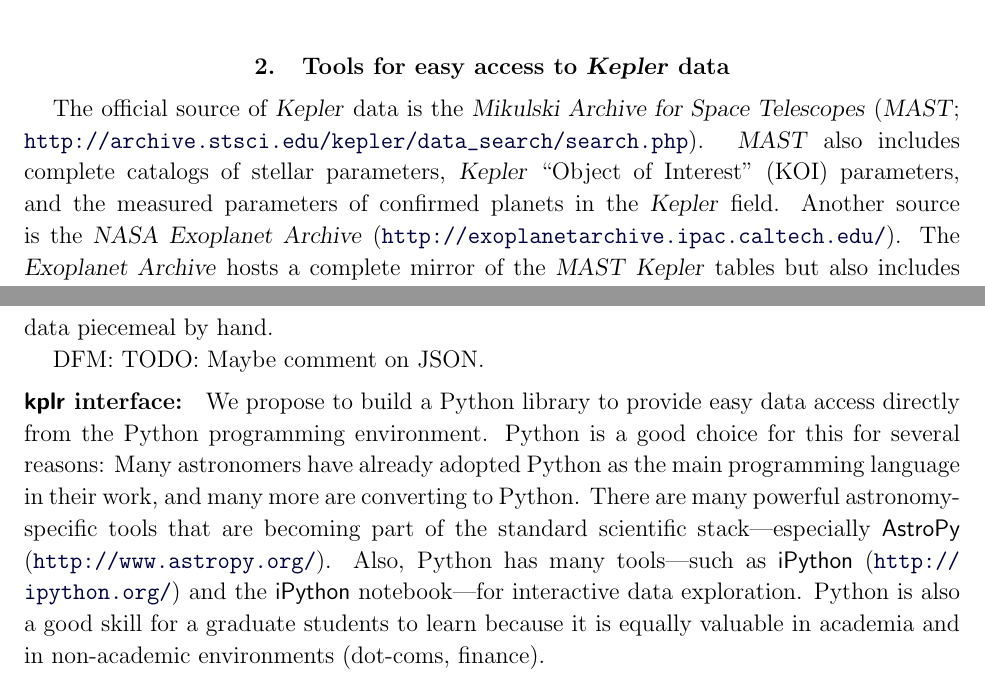
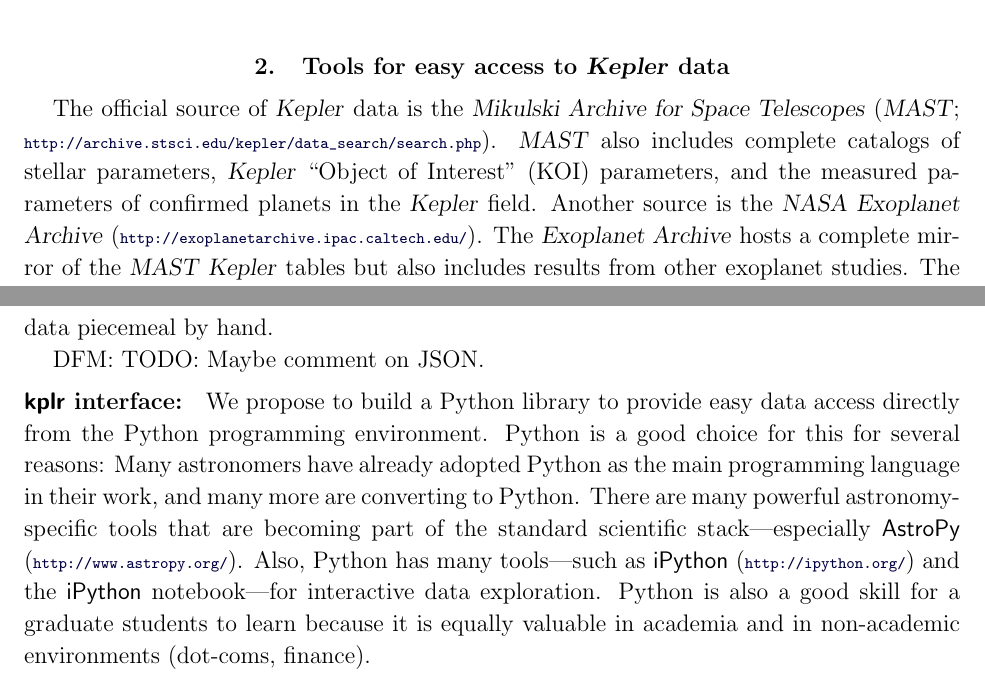
Before and after one commit to davidwhogg/smartcard, a LaTeX paper (document/description.tex): two parts of pages 2 and 3 of 18, joined at a grey line, cut so that both start at the same text. Compiled offline with pdfLaTeX.

Commit message:
typesetting

```diff
--- a/document/description.tex
+++ b/document/description.tex
@@ -7,6 +7,7 @@
 \definecolor{linkcolor}{rgb}{0,0,0.25}
 \hypersetup{colorlinks=true,linkcolor=linkcolor,citecolor=linkcolor,
             filecolor=linkcolor,urlcolor=linkcolor}
+\newcommand{\hurl}[1]{{\scriptsize\url{#1}}}
 
 \usepackage{epsfig}
 \usepackage{graphicx}
@@ -131,12 +132,12 @@ very strong position to deliver extremely valuable new methods to the
 
 The official source of \Kepler\ data is the
 \observatory{Mikulski Archive for Space Telescopes}
-(\MAST; \url{http://archive.stsci.edu/kepler/data\_search/search.php}).
+(\MAST; \hurl{http://archive.stsci.edu/kepler/data\_search/search.php}).
 \MAST\ also includes complete catalogs of stellar parameters, \Kepler\
 ``Object of Interest'' (KOI) parameters, and the measured parameters of
 confirmed planets in the \Kepler\ field.
 Another source is the
-\observatory{NASA Exoplanet Archive} (\url{http://exoplanetarchive.ipac.caltech.edu/}).
+\observatory{NASA Exoplanet Archive} (\hurl{http://exoplanetarchive.ipac.caltech.edu/}).
 The \EA\ hosts a complete mirror of the \MAST\ \Kepler\ tables but
 also includes results from other exoplanet studies.
 The standard method for accessing data from these archives is via Web
@@ -173,9 +174,9 @@ programming language in their work, and many more are
 converting to Python.
 There are many powerful astronomy-specific tools that are becoming part of
 the standard scientific stack---especially \package{AstroPy}
- (\url{http://www.astropy.org/}).
+ (\hurl{http://www.astropy.org/}).
 Also, Python has many tools---such as \package{iPython}
- (\url{http://ipython.org/}) and the \package{iPython} notebook---%
+ (\hurl{http://ipython.org/}) and the \package{iPython} notebook---%
 for interactive data exploration.
 Python is also a good skill for a graduate students to learn
 because it is equally valuable in academia and in non-academic
```
Also changed, not shown: document/description.tex (10 more changed lines).
